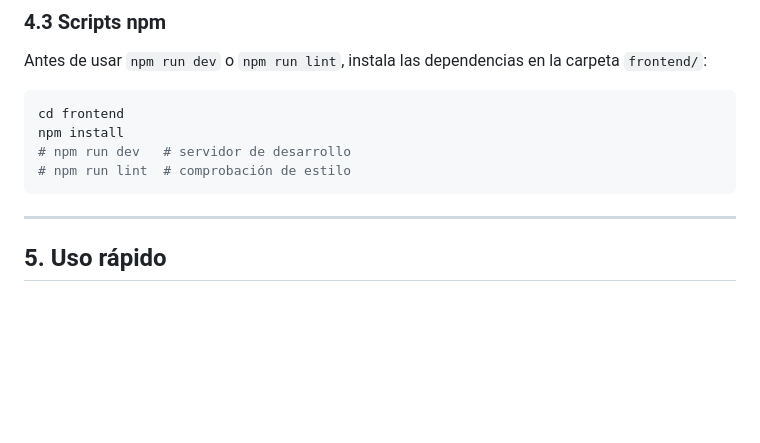
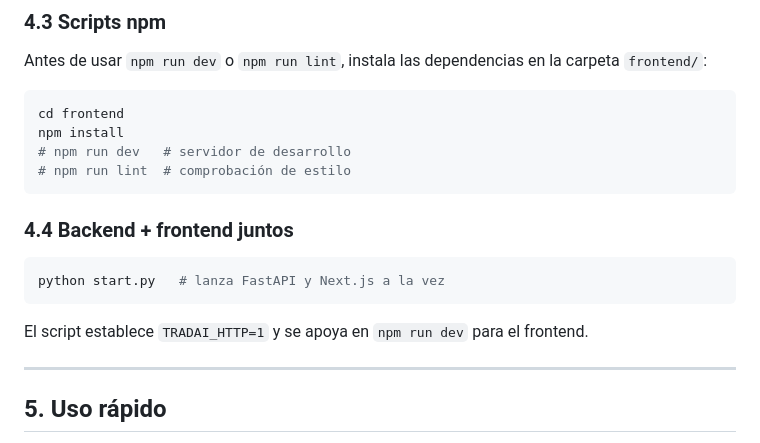
Before and after one commit to Luzvader/TradAI-Telegrambot, a Markdown page: README.md, the part around the change. GitHub-like rendering; blank space fills up the shorter version.

Commit message:
docs: add combined start script

````diff
--- a/README.md
+++ b/README.md
@@ -79,6 +79,13 @@ npm install
 # npm run lint  # comprobación de estilo
 ```
 
+### 4.4 Backend + frontend juntos
+
+```bash
+python start.py   # lanza FastAPI y Next.js a la vez
+```
+El script establece `TRADAI_HTTP=1` y se apoya en `npm run dev` para el frontend.
+
 ---
 
 ## 5. Uso rápido
````
